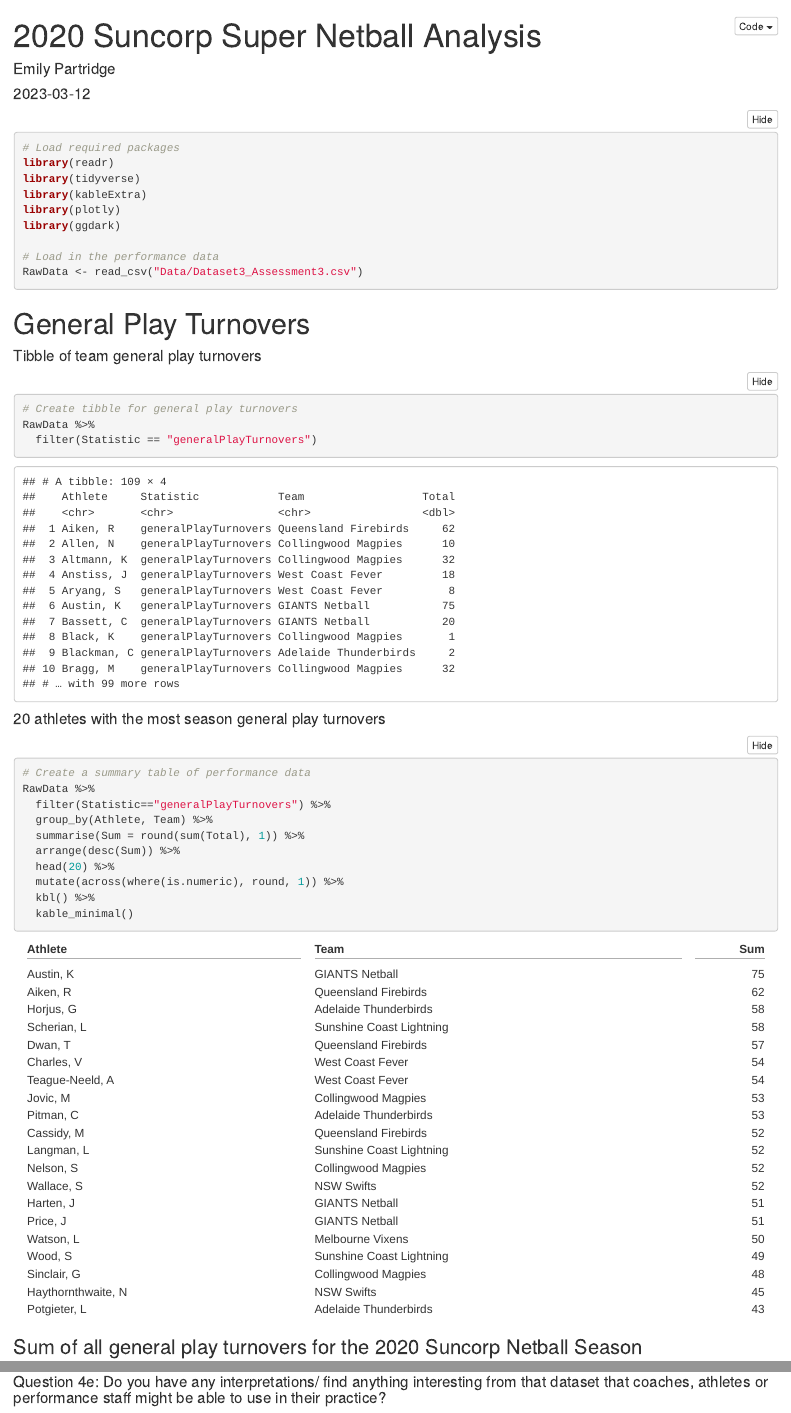
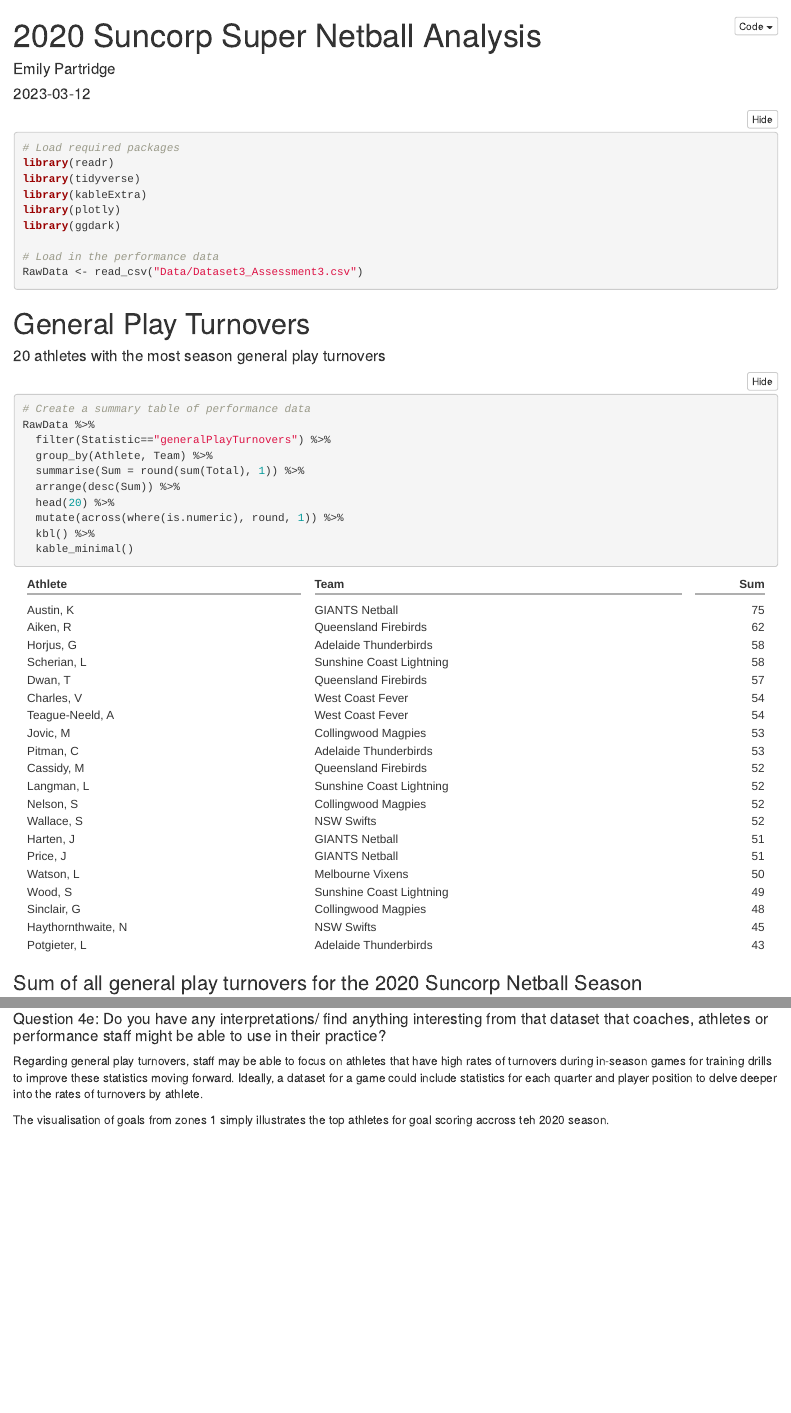
Before and after one commit to emily-partridge/SES6003-Assessment3, an R Markdown document (EmilyPartridge_Assessment3.Rmd): the page in a window 1100 px wide, from its top, and a second part further down, joined at a grey line. The pictures show the output file EmilyPartridge_Assessment3.html that the author committed with the source, opened offline; folded parts are opened.

Commit message:
Remove Tibbles and Add Notes

````diff
--- a/EmilyPartridge_Assessment3.Rmd
+++ b/EmilyPartridge_Assessment3.Rmd
@@ -23,13 +23,6 @@
 ```
 
 # General Play Turnovers
-
-#### Tibble of team general play turnovers
-```{r Create Tibble of GPT}
-# Create tibble for general play turnovers
-RawData %>%
-  filter(Statistic == "generalPlayTurnovers")
-```
 
 #### 20 athletes with the most season general play turnovers
 ```{r NeaterTable, warning=FALSE}
@@ -122,3 +115,6 @@
 I also had an issue with the data not being presented in the plot of goal_from_zone1 but no errors indicating why, so took a little while to realise that it was simply due to the y-axis limits needing to be increased to show the data!
 
 #### Question 4e: Do you have any interpretations/ find anything interesting from that dataset that coaches, athletes or performance staff might be able to use in their practice?
+Regarding general play turnovers, staff may be able to focus on athletes that have high rates of turnovers during in-season games for training drills to improve these statistics moving forward. Ideally, a dataset for a game could include statistics for each quarter and player position to delve deeper into the rates of turnovers by athlete.
+
+The visualisation of goals from zones 1 simply illustrates the top athletes for goal scoring accross teh 2020 season.
````
Also changed, not shown: EmilyPartridge_Assessment3.html.
